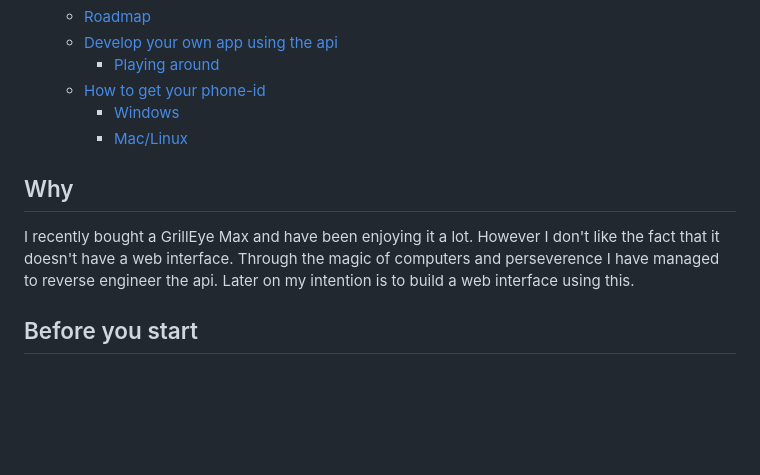
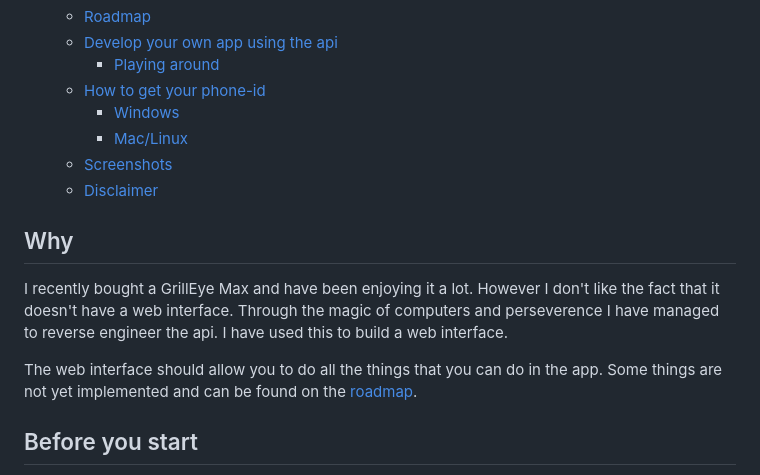
Before and after one commit to epiecs/grilleye-max-gui, a Markdown page: README.md, the part around the change printed below. GitHub-like rendering; blank space fills up the shorter version.

Commit message:
updated readme added screenshots

```diff
--- a/README.md
+++ b/README.md
@@ -16,9 +16,13 @@ This only works for GrillEye Max devices. You can find a store to buy one on the
   - [How to get your phone-id](#how-to-get-your-phone-id)
     - [Windows](#windows)
     - [Mac/Linux](#maclinux)
+  - [Screenshots](#screenshots)
+  - [Disclaimer](#disclaimer)
 
 ## Why
-I recently bought a GrillEye Max and have been enjoying it a lot. However I don't like the fact that it doesn't have a web interface. Through the magic of computers and perseverence I have managed to reverse engineer the api. Later on my intention is to build a web interface using this.
+I recently bought a GrillEye Max and have been enjoying it a lot. However I don't like the fact that it doesn't have a web interface. Through the magic of computers and perseverence I have managed to reverse engineer the api. I have used this to build a web interface.
+
+The web interface should allow you to do all the things that you can do in the app. Some things are not yet implemented and can be found on the [roadmap](#roadmap).
 
 ## Before you start
 Before you begin you'll need to acquire your phone-id. This is the key that is used to authenticate you against the api. Instructions on how to do this can be found in the "[How to get your phone-id](#how-to-get-your-phone-id)" section.
```
Also changed, not shown: other parts of README.md (+12 -0 lines), docs/screenshots/gui-dashboard.png (added), docs/screenshots/gui-preset.png (added), docs/screenshots/gui-session.png (added), docs/screenshots/gui-settings.png (added), 1 other file.
